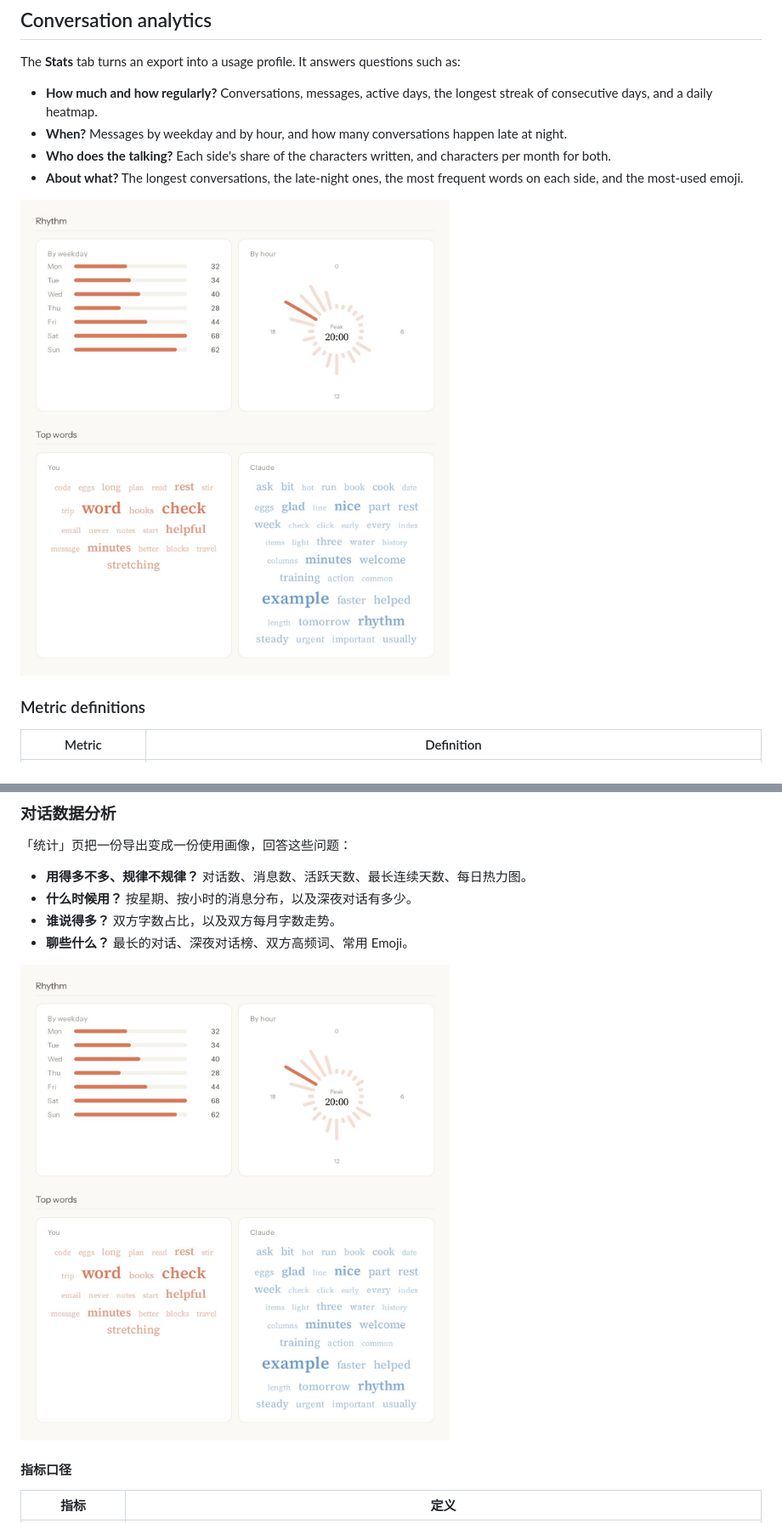
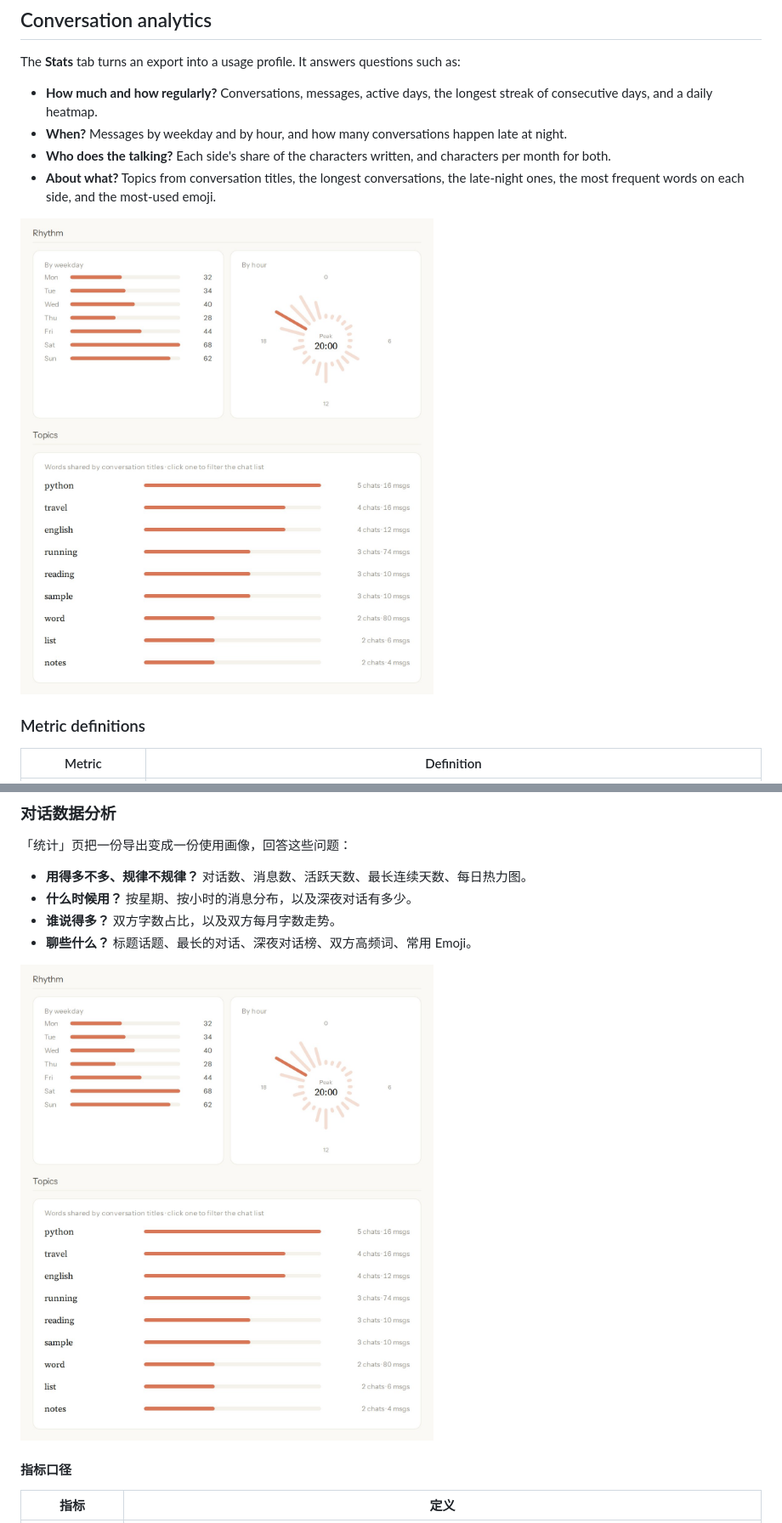
Before and after one commit to QithYang/chat-archive-viewer, a Markdown page: README.md, 2 parts joined by grey strips. Shown: that part at 85% size. Rendered like a GitHub page; pictures changed too: assets/screenshot-stats-2.jpg.

```diff
--- a/README.md
+++ b/README.md
@@ -15,5 +15,5 @@ The **Stats** tab turns an export into a usage profile. It answers questions suc
 - **How much and how regularly?** Conversations, messages, active days, the longest streak of consecutive days, and a daily heatmap.
 - **When?** Messages by weekday and by hour, and how many conversations happen late at night.
 - **Who does the talking?** Each side's share of the characters written, and characters per month for both.
-- **About what?** The longest conversations, the late-night ones, the most frequent words on each side, and the most-used emoji.
+- **About what?** Topics from conversation titles, the longest conversations, the late-night ones, the most frequent words on each side, and the most-used emoji.
 
@@ -127,5 +124,5 @@ The bundled fonts are licensed under the [SIL Open Font License 1.1](https://ope
 - **用得多不多、规律不规律？** 对话数、消息数、活跃天数、最长连续天数、每日热力图。
 - **什么时候用？** 按星期、按小时的消息分布，以及深夜对话有多少。
 - **谁说得多？** 双方字数占比，以及双方每月字数走势。
-- **聊些什么？** 最长的对话、深夜对话榜、双方高频词、常用 Emoji。
+- **聊些什么？** 标题话题、最长的对话、深夜对话榜、双方高频词、常用 Emoji。
 
```
Also changed, not shown: other parts of README.md (+11 -13 lines).
